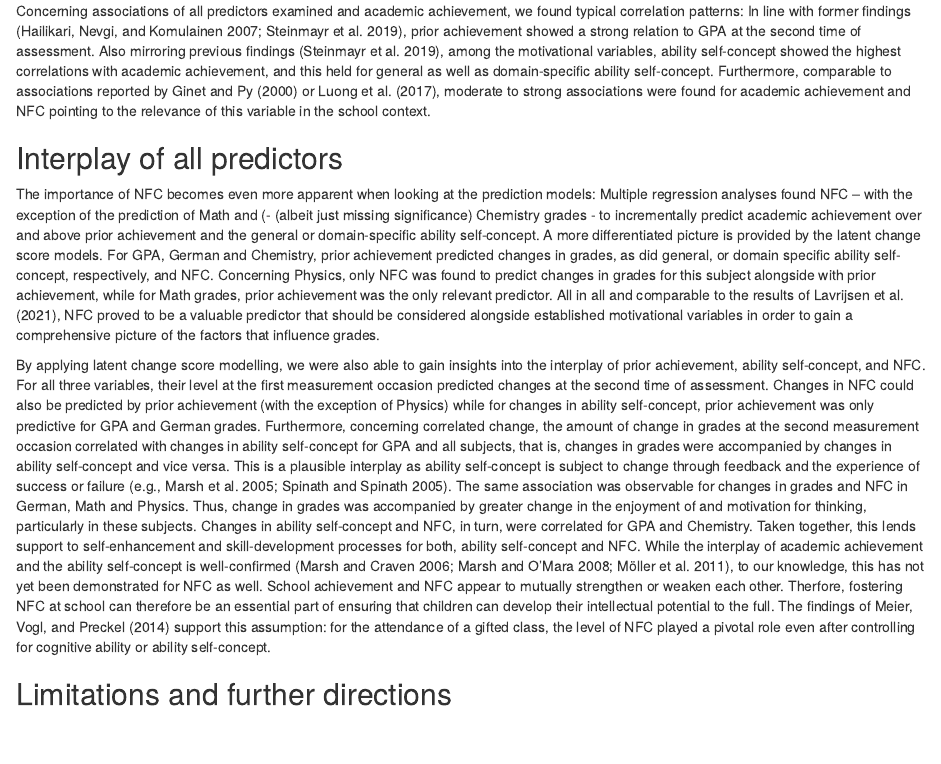
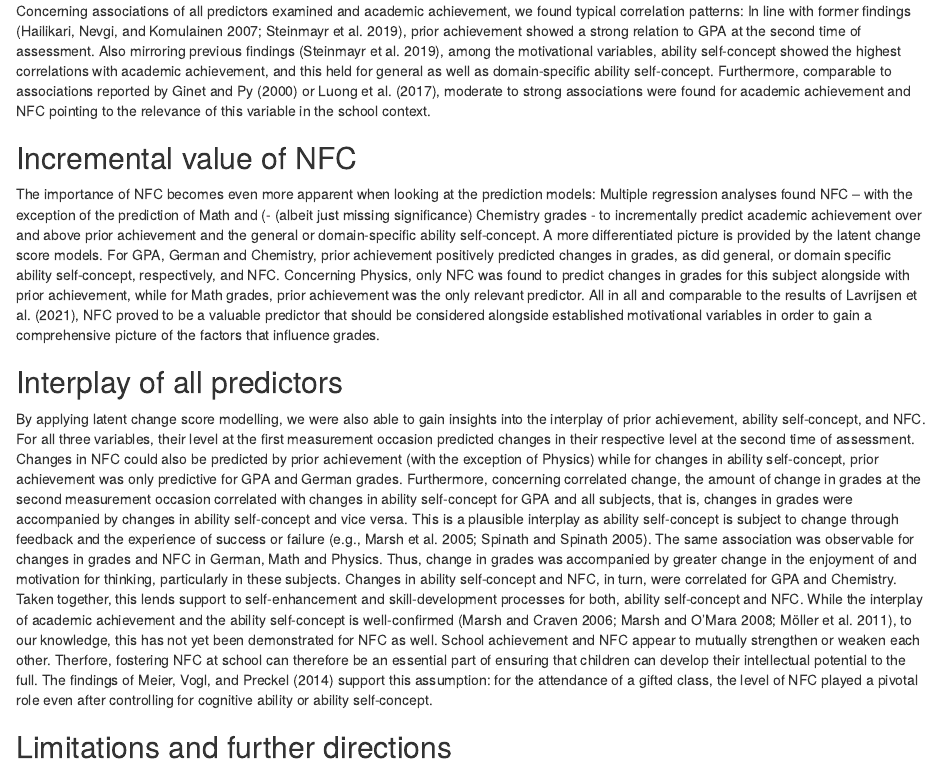
Before and after one commit to alex-strobel/NFC-Grades, an R Markdown document (Manuscript/NFC-Grades.Rmd): the page in a window 1100 px wide, from 6790 px down. Rendered offline with R 4.5, knitr and Pandoc, with nearby package versions; code that draws random numbers runs with fixed seeds of ours; some code elsewhere in the file could not run offline.

Commit message:
Update NFC-Grades.Rmd

```diff
--- a/Manuscript/NFC-Grades.Rmd
+++ b/Manuscript/NFC-Grades.Rmd
@@ -341,11 +341,13 @@ The present study was conducted to provide new insights into the interplay of ac
 
 Concerning associations of all predictors examined and academic achievement, we found typical correlation patterns: In line with former findings [@Hailikari2007; @Steinmayr2019], prior achievement showed a strong relation to GPA at the second time of assessment. Also mirroring previous findings [@Steinmayr2019], among the motivational variables, ability self-concept showed the highest correlations with academic achievement, and this held for general as well as domain-specific ability self-concept. Furthermore, comparable to associations reported by @Ginet2000 or @Luong2017, moderate to strong associations were found for academic achievement and NFC pointing to the relevance of this variable in the school context.
 
+## Incremental value of NFC
+
+The importance of NFC becomes even more apparent when looking at the prediction models: Multiple regression analyses found NFC – with the exception of the prediction of Math and (- (albeit just missing significance) Chemistry grades - to incrementally predict academic achievement over and above prior achievement and the general or domain-specific ability self-concept. A more differentiated picture is provided by the latent change score models. For GPA, German and Chemistry, prior achievement positively predicted changes in grades, as did general, or domain specific ability self-concept, respectively, and NFC. Concerning Physics, only NFC was found to predict changes in grades for this subject alongside with prior achievement, while for Math grades, prior achievement was the only relevant predictor. All in all and comparable to the results of @Lavrijsen2021, NFC proved to be a valuable predictor that should be considered alongside established motivational variables in order to gain a comprehensive picture of the factors that influence grades.
+
 ## Interplay of all predictors
 
-The importance of NFC becomes even more apparent when looking at the prediction models: Multiple regression analyses found NFC – with the exception of the prediction of Math and (- (albeit just missing significance) Chemistry grades - to incrementally predict academic achievement over and above prior achievement and the general or domain-specific ability self-concept. A more differentiated picture is provided by the latent change score models. For GPA, German and Chemistry, prior achievement predicted changes in grades, as did general, or domain specific ability self-concept, respectively, and NFC. Concerning Physics, only NFC was found to predict changes in grades for this subject alongside with prior achievement, while for Math grades, prior achievement was the only relevant predictor. All in all and comparable to the results of @Lavrijsen2021, NFC proved to be a valuable predictor that should be considered alongside established motivational variables in order to gain a comprehensive picture of the factors that influence grades.
-
-By applying latent change score modelling, we were also able to gain insights into the interplay of prior achievement, ability self-concept, and NFC. For all three variables, their level at the first measurement occasion predicted changes at the second time of assessment. Changes in NFC could also be predicted by prior achievement (with the exception of Physics) while for changes in ability self-concept, prior achievement was only predictive for GPA and German grades. Furthermore, concerning correlated change, the amount of change in grades at the second measurement occasion correlated with changes in ability self-concept for GPA and all subjects, that is, changes in grades were accompanied by changes in ability self-concept and vice versa. This is a plausible interplay as ability self-concept is subject to change through feedback and the experience of success or failure [e.g., @Marsh2005; @Spinath2005]. The same association was observable for changes in grades and NFC in German, Math and Physics. Thus, change in grades was accompanied by greater change in the enjoyment of and motivation for thinking, particularly in these subjects. Changes in ability self-concept and NFC, in turn, were correlated for GPA and Chemistry. Taken together, this lends support to self-enhancement and skill-development processes for both, ability self-concept and NFC. While the interplay of academic achievement and the ability self-concept is well-confirmed [@Marsh2006; @Marsh2008; @Moeller2011], to our knowledge, this has not yet been demonstrated for NFC as well. School achievement and NFC appear to mutually strengthen or weaken each other. Therfore, fostering NFC at school can therefore be an essential part of ensuring that children can develop their intellectual potential to the full. The findings of @Meier2014 support this assumption: for the attendance of a gifted class, the level of NFC played a pivotal role even after controlling for cognitive ability or ability self-concept.
+By applying latent change score modelling, we were also able to gain insights into the interplay of prior achievement, ability self-concept, and NFC. For all three variables, their level at the first measurement occasion predicted changes in their respective level at the second time of assessment. Changes in NFC could also be predicted by prior achievement (with the exception of Physics) while for changes in ability self-concept, prior achievement was only predictive for GPA and German grades. Furthermore, concerning correlated change, the amount of change in grades at the second measurement occasion correlated with changes in ability self-concept for GPA and all subjects, that is, changes in grades were accompanied by changes in ability self-concept and vice versa. This is a plausible interplay as ability self-concept is subject to change through feedback and the experience of success or failure [e.g., @Marsh2005; @Spinath2005]. The same association was observable for changes in grades and NFC in German, Math and Physics. Thus, change in grades was accompanied by greater change in the enjoyment of and motivation for thinking, particularly in these subjects. Changes in ability self-concept and NFC, in turn, were correlated for GPA and Chemistry. Taken together, this lends support to self-enhancement and skill-development processes for both, ability self-concept and NFC. While the interplay of academic achievement and the ability self-concept is well-confirmed [@Marsh2006; @Marsh2008; @Moeller2011], to our knowledge, this has not yet been demonstrated for NFC as well. School achievement and NFC appear to mutually strengthen or weaken each other. Therfore, fostering NFC at school can therefore be an essential part of ensuring that children can develop their intellectual potential to the full. The findings of @Meier2014 support this assumption: for the attendance of a gifted class, the level of NFC played a pivotal role even after controlling for cognitive ability or ability self-concept.
 
 ## Limitations and further directions
 
```
